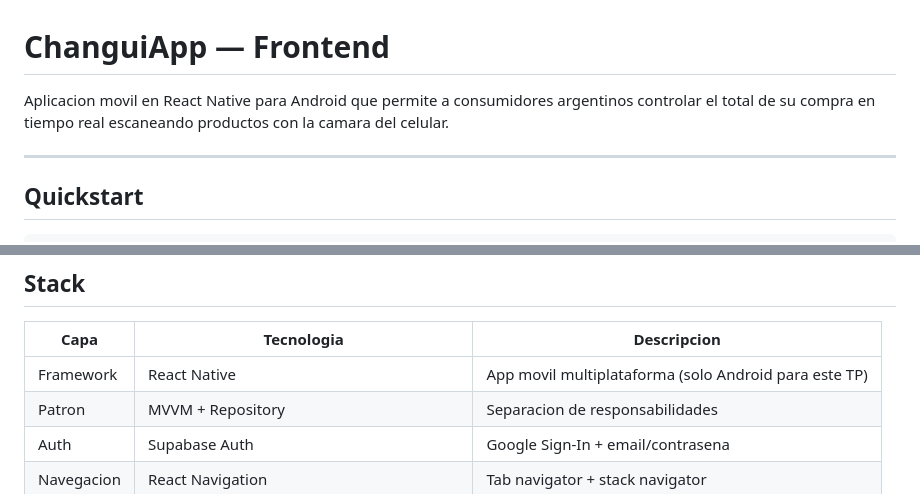
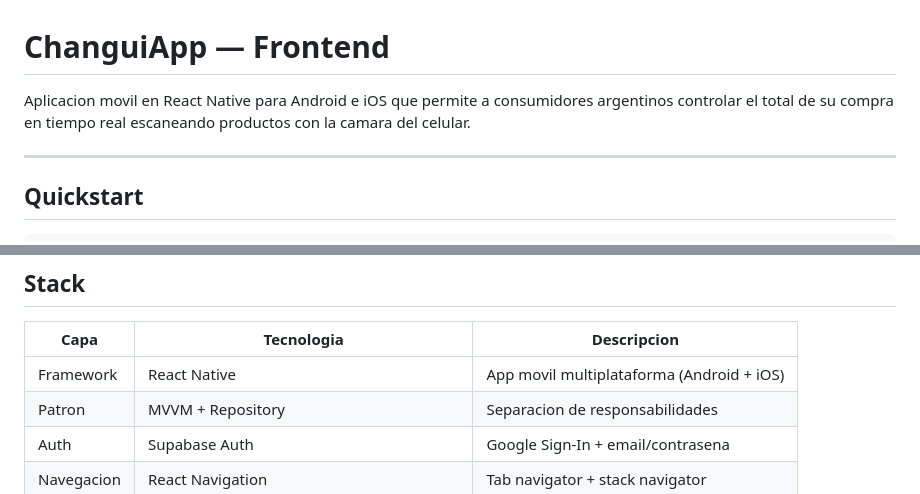
Before and after one commit to andreiveisuade/ChanguiApp--Frontend, a Markdown page: README.md, 2 parts joined by grey strips. Rendered like a GitHub page.

```diff
--- a/README.md
+++ b/README.md
@@ -1,6 +1,6 @@
 # ChanguiApp — Frontend
 
-Aplicacion movil en React Native para Android que permite a consumidores argentinos controlar el total de su compra en tiempo real escaneando productos con la camara del celular.
+Aplicacion movil en React Native para Android e iOS que permite a consumidores argentinos controlar el total de su compra en tiempo real escaneando productos con la camara del celular.
 
 ---
 
@@ -50,7 +50,7 @@ npx react-native doctor
 
 | Capa | Tecnologia | Descripcion |
 |------|-----------|-------------|
-| Framework | React Native | App movil multiplataforma (solo Android para este TP) |
+| Framework | React Native | App movil multiplataforma (Android + iOS) |
 | Patron | MVVM + Repository | Separacion de responsabilidades |
 | Auth | Supabase Auth | Google Sign-In + email/contrasena |
 | Navegacion | React Navigation | Tab navigator + stack navigator |
```
Also changed, not shown: CONTRIBUTING.md (+4 -4 lines).
